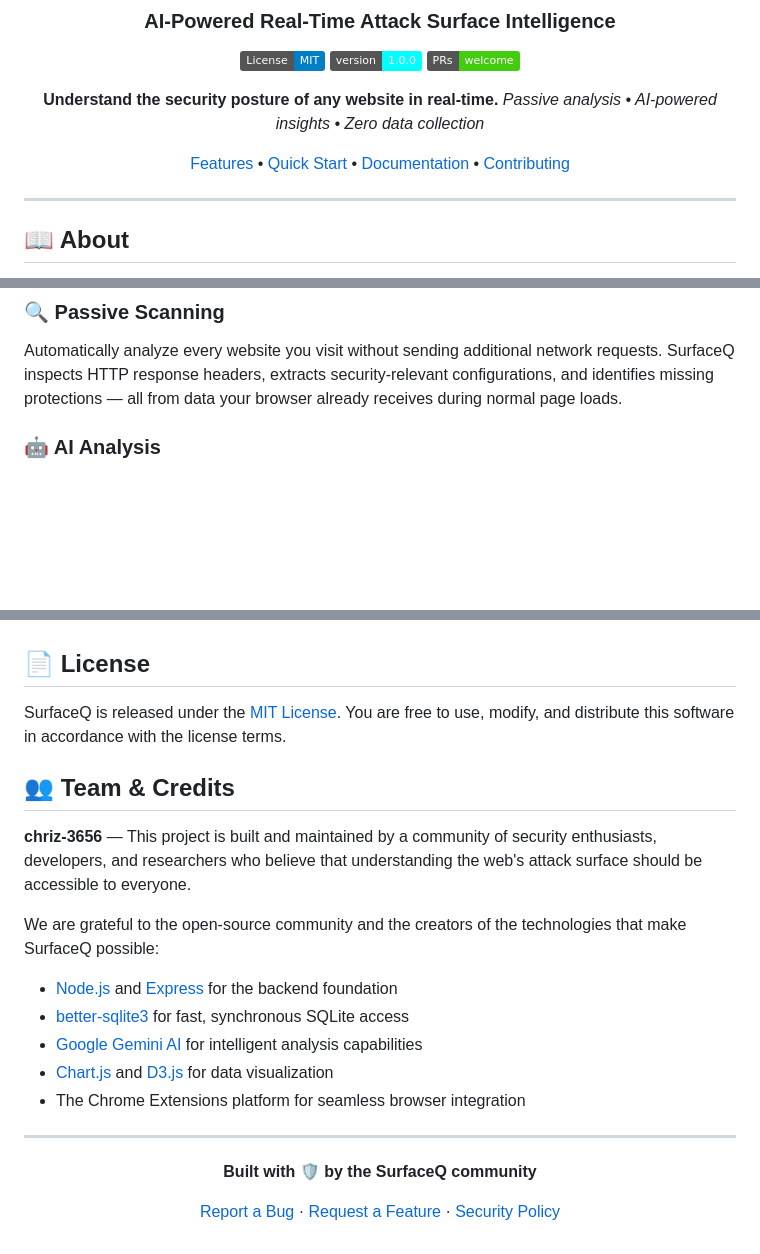
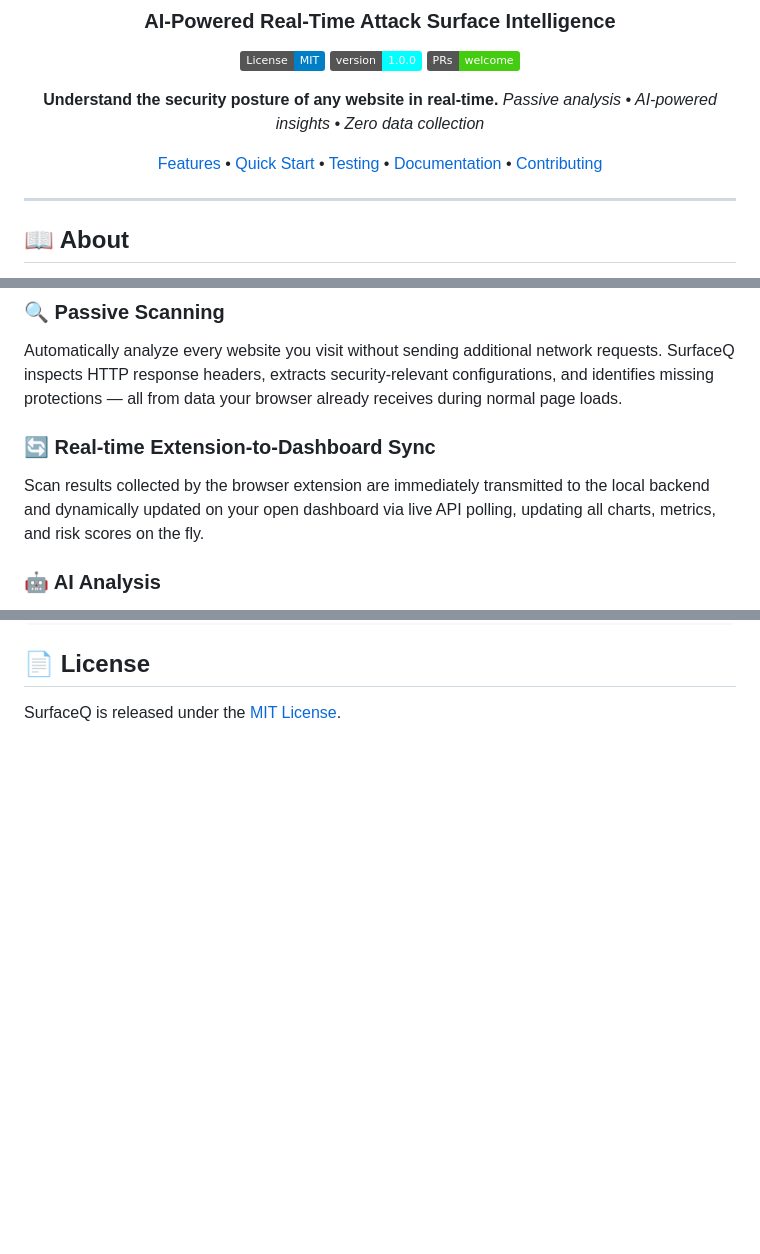
Before and after one commit to chriz-3656/Surface-Q, a Markdown page: README.md, 3 parts joined by grey strips. Drawn GitHub-style; badges without logos; blank space fills up the shorter version.

```diff
--- a/README.md
+++ b/README.md
@@ -11,7 +11,7 @@
 **Understand the security posture of any website in real-time.**
 *Passive analysis • AI-powered insights • Zero data collection*
 
-[Features](#features) • [Quick Start](#quick-start) • [Documentation](#documentation) • [Contributing](#contributing)
+[Features](#features) • [Quick Start](#quick-start) • [Testing](#-automated-testing) • [Documentation](#documentation) • [Contributing](#contributing)
 
 </div>
 
@@ -45,6 +45,9 @@ Whether you're a security researcher auditing client infrastructure, a developer
 
 ### 🔍 Passive Scanning
 Automatically analyze every website you visit without sending additional network requests. SurfaceQ inspects HTTP response headers, extracts security-relevant configurations, and identifies missing protections — all from data your browser already receives during normal page loads.
+
+### 🔄 Real-time Extension-to-Dashboard Sync
+Scan results collected by the browser extension are immediately transmitted to the local backend and dynamically updated on your open dashboard via live API polling, updating all charts, metrics, and risk scores on the fly.
 
 ### 🤖 AI Analysis
 Powered by Google Gemini AI, SurfaceQ transforms raw security headers and technical metadata into comprehensive threat assessments. The AI engine understands the relationships between different security configurations and identifies compound vulnerabilities that simple rule-based checks would miss.
@@ -208,24 +173,3 @@ SurfaceQ is under active development. See our [ROADMAP.md](ROADMAP.md) for the f
 ## 📄 License
 
-SurfaceQ is released under the [MIT License](LICENSE). You are free to use, modify, and distribute this software in accordance with the license terms.
-
-## 👥 Team & Credits
-
-**chriz-3656** — This project is built and maintained by a community of security enthusiasts, developers, and researchers who believe that understanding the web's attack surface should be accessible to everyone.
-
-We are grateful to the open-source community and the creators of the technologies that make SurfaceQ possible:
-- [Node.js](https://nodejs.org/) and [Express](https://expressjs.com/) for the backend foundation
-- [better-sqlite3](https://github.com/WiseLibs/better-sqlite3) for fast, synchronous SQLite access
-- [Google Gemini AI](https://ai.google.dev/) for intelligent analysis capabilities
-- [Chart.js](https://www.chartjs.org/) and [D3.js](https://d3js.org/) for data visualization
-- The Chrome Extensions platform for seamless browser integration
-
----
-
-<div align="center">
-
-**Built with 🛡️ by the SurfaceQ community**
-
-[Report a Bug](https://github.com/chriz-3656/Surface-Q/issues) · [Request a Feature](https://github.com/chriz-3656/Surface-Q/issues) · [Security Policy](SECURITY.md)
-
-</div>
+SurfaceQ is released under the [MIT License](LICENSE).
```
Also changed, not shown: other parts of README.md (+42 -80 lines).
